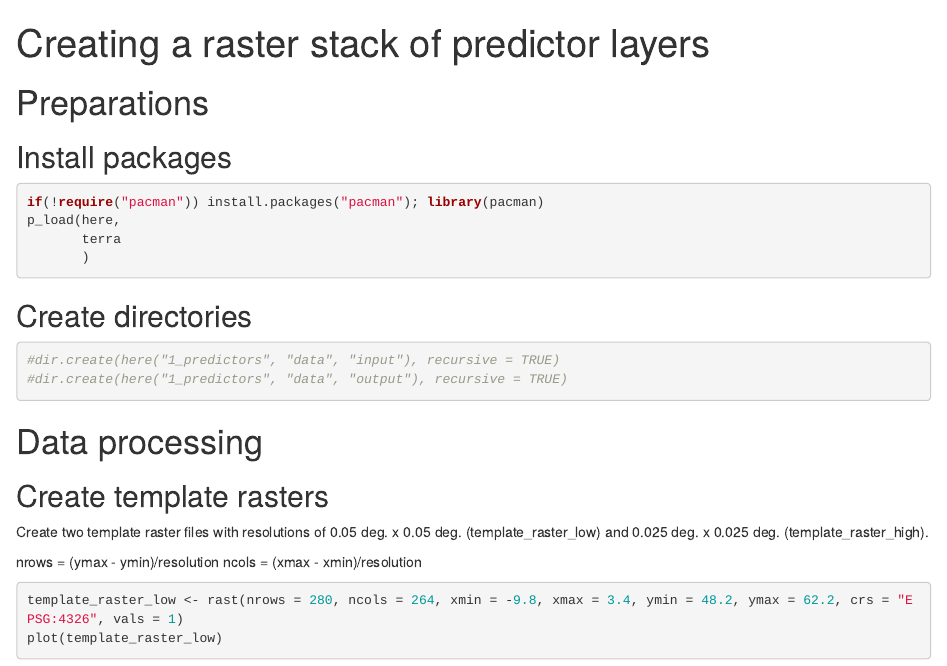
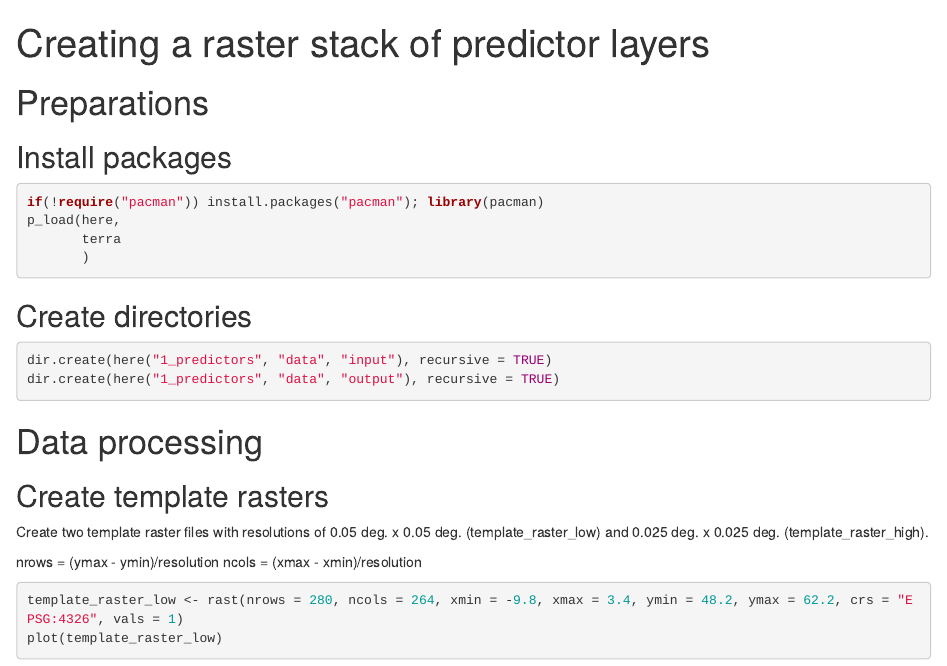
Before and after one commit to diesing-ngu/UK_EEZ_mapping, an R Markdown document (1_predictors/scripts/Aa_Predictor_stack.Rmd): the page in a window 1100 px wide, from its top. Rendered offline with R 4.5, knitr and Pandoc, with nearby package versions; some code elsewhere in the file could not run offline.

Commit message:
dir create included

````diff
--- a/1_predictors/scripts/Aa_Predictor_stack.Rmd
+++ b/1_predictors/scripts/Aa_Predictor_stack.Rmd
@@ -18,8 +18,8 @@ p_load(here,
 ## Create directories
 
 ```{r create_dirs}
-#dir.create(here("1_predictors", "data", "input"), recursive = TRUE)
-#dir.create(here("1_predictors", "data", "output"), recursive = TRUE)
+dir.create(here("1_predictors", "data", "input"), recursive = TRUE)
+dir.create(here("1_predictors", "data", "output"), recursive = TRUE)
 ```
 
 
````
Also changed, not shown: 1_predictors/scripts/Aa_Predictor_stack.nb.html.
